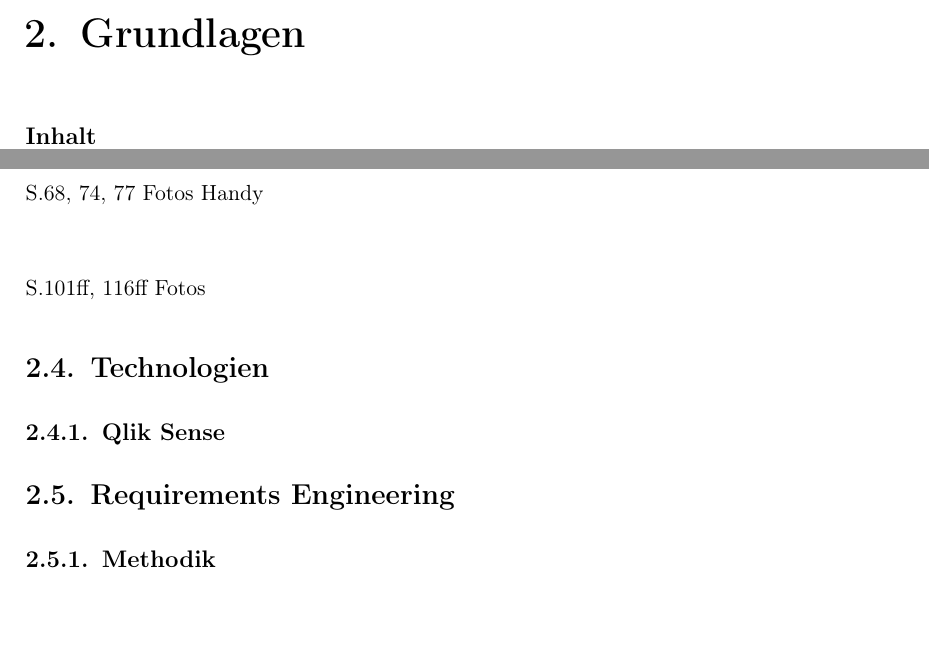
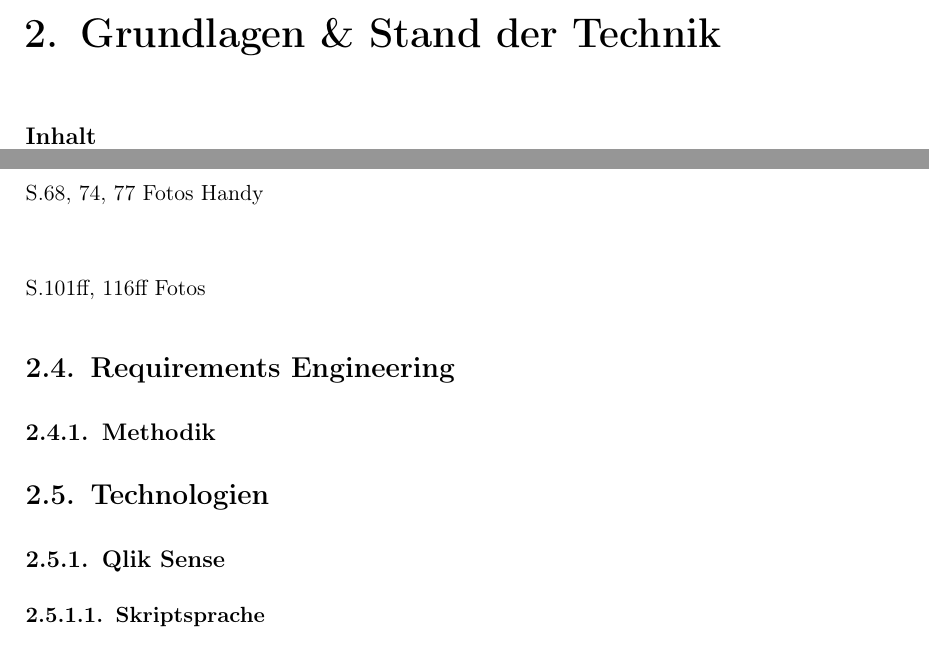
Before and after one commit to ItsJoshuaHirsch/Thesis, a LaTeX thesis (Thesis/Master.tex, which reads Thesis/2-grundlagen.tex): two parts of pages 8 and 11 of 52 before the commit and two parts of pages 7 and 10 of 49 after it, joined at a grey line, cut at the place of the change. Compiled offline with pdfLaTeX.

Commit message:
Merged standTechnik and Grundlagen to one Chapter, prepare 02 for writing

```diff
--- a/Thesis/2-grundlagen.tex
+++ b/Thesis/2-grundlagen.tex
@@ -1,4 +1,4 @@
-\chapter{Grundlagen}
+\chapter{Grundlagen \& Stand der Technik}
 \label{chap:Grundlagen}
 \minitoc\pagebreak
 
@@ -87,8 +88,10 @@ S.68, 74, 77 Fotos Handy\\ \\
 
 S.101ff, 116ff Fotos
 
-\section{Technologien}
-\subsection{Qlik Sense}
 
 \section{Requirements Engineering}
 \subsection{Methodik}
+
+\section{Technologien}
+\subsection{Qlik Sense}
+\subsubsection{Skriptsprache}
```
Also changed, not shown: Thesis/3-standdertechnik.tex (+1 -5 lines), Thesis/Master.tex (+1 -1 lines), Thesis/Master.pdf, Thesis/2-grundlagen.tex (7 more changed lines).
